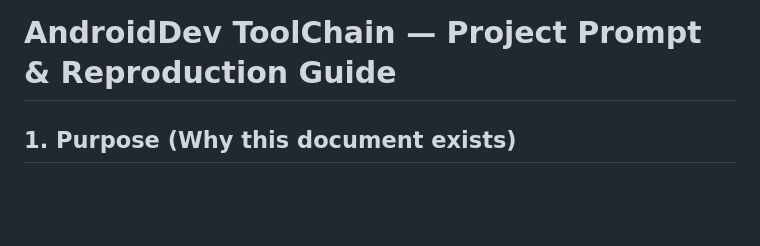
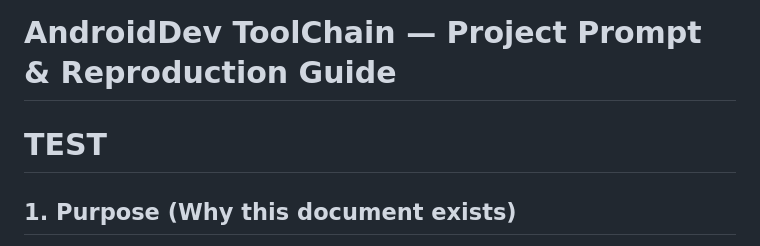
Before and after one commit to tstandke/AndroidDev_ToolChain, a Markdown page: Project_Prompt.md, the part around the change. GitHub-like rendering; blank space fills up the shorter version.

Commit message:
Docs: update Project_Prompt (2026-01-15 16:07:55)

```diff
--- a/Project_Prompt.md
+++ b/Project_Prompt.md
@@ -1,4 +1,5 @@
 # AndroidDev ToolChain — Project Prompt & Reproduction Guide
+# TEST
 
 ## 1. Purpose (Why this document exists)
 This document is the **single authoritative prompt** that can be handed to an AI assistant (or engineer) to:
```
